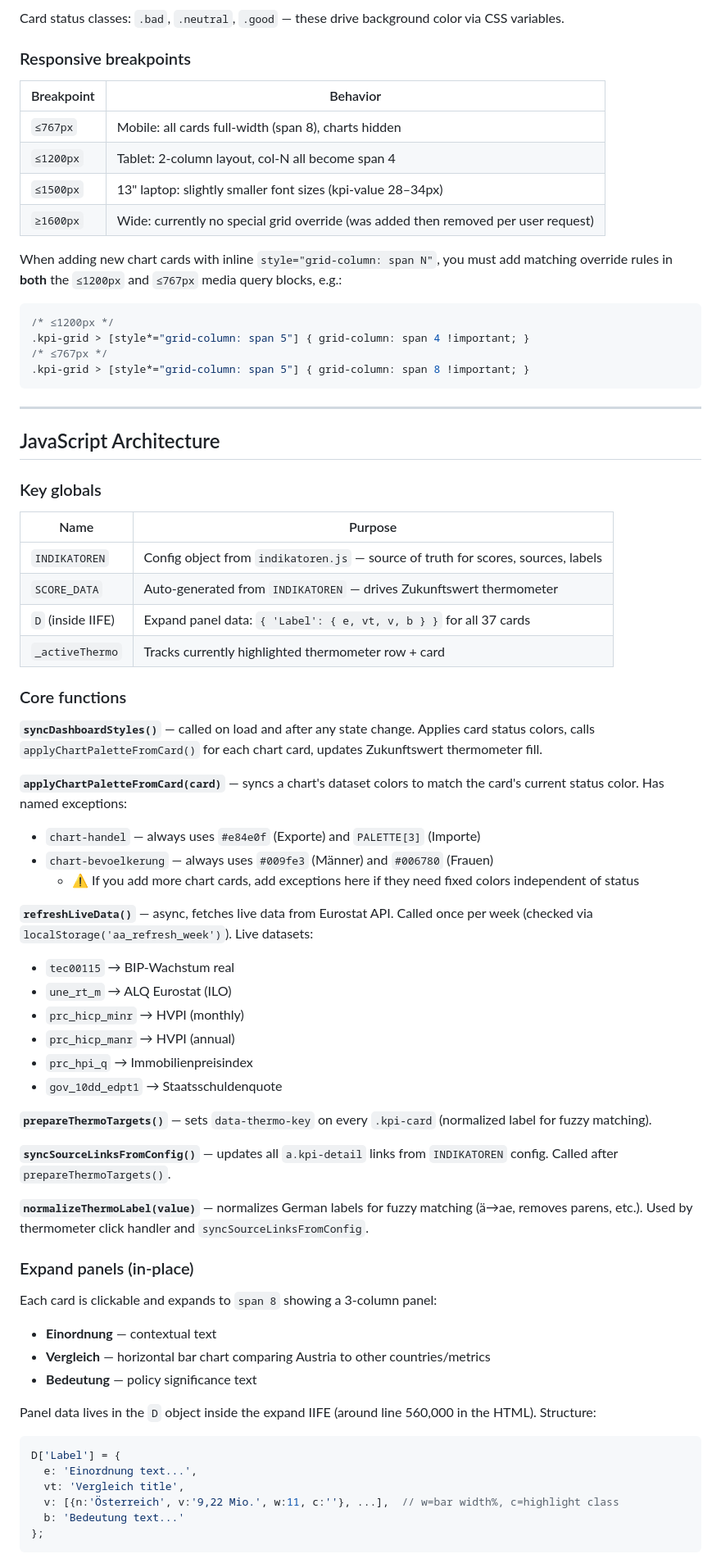
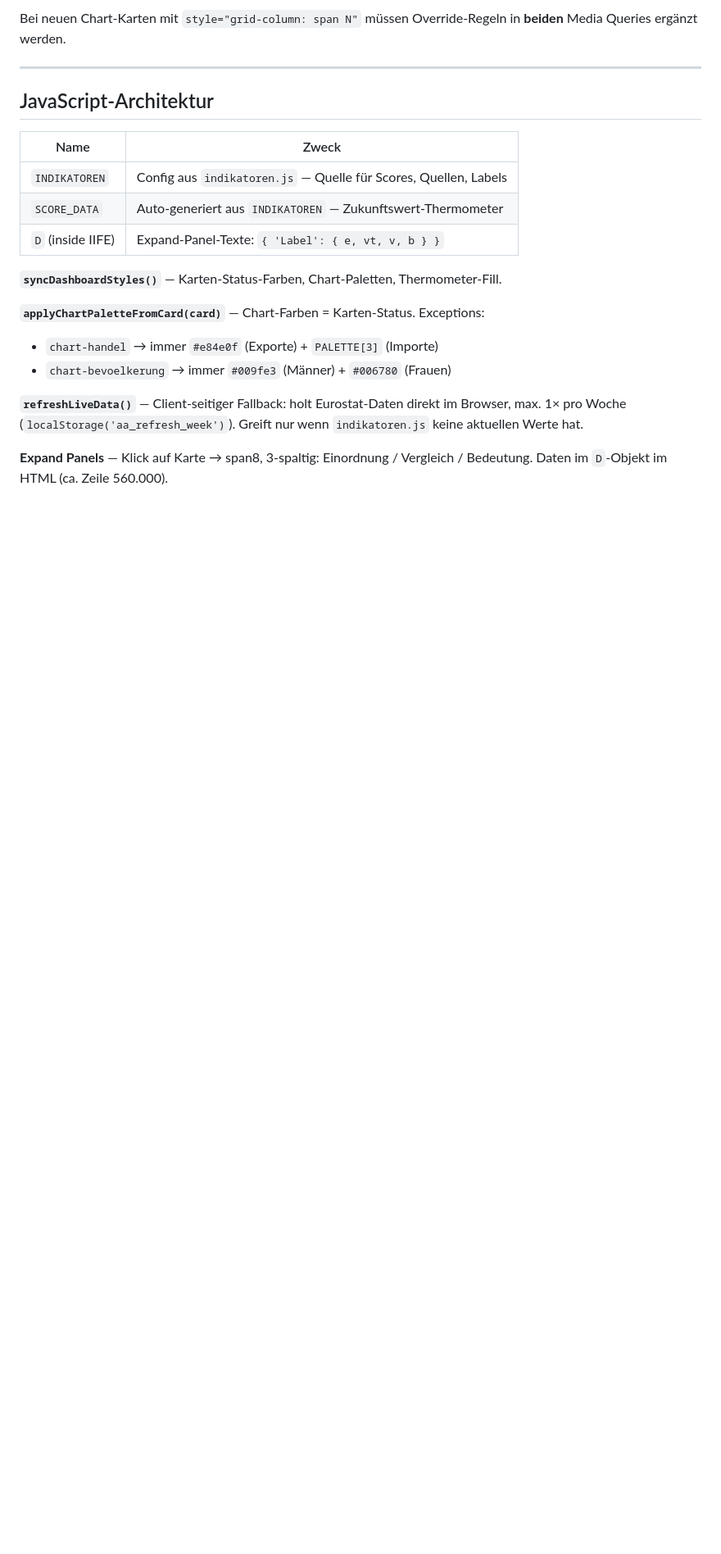
Before and after one commit to rosebud-annija/Dashboard, a Markdown page: CLAUDE.md, the part around one of its changes. Shown at 82% size. GitHub-like rendering; blank space fills up the shorter version.

````diff
--- a/CLAUDE.md
+++ b/CLAUDE.md
@@ -81,71 +149,23 @@ The KPI grid is `repeat(8, 1fr)` with four card width classes:
 
-Card status classes: `.bad`, `.neutral`, `.good` — these drive background color via CSS variables.
-
-### Responsive breakpoints
-| Breakpoint | Behavior |
-|---|---|
-| `≤767px` | Mobile: all cards full-width (span 8), charts hidden |
-| `≤1200px` | Tablet: 2-column layout, col-N all become span 4 |
-| `≤1500px` | 13" laptop: slightly smaller font sizes (kpi-value 28–34px) |
-| `≥1600px` | Wide: currently no special grid override (was added then removed per user request) |
-
-When adding new chart cards with inline `style="grid-column: span N"`, you must add matching override rules in **both** the `≤1200px` and `≤767px` media query blocks, e.g.:
-```css
-/* ≤1200px */
-.kpi-grid > [style*="grid-column: span 5"] { grid-column: span 4 !important; }
-/* ≤767px */
-.kpi-grid > [style*="grid-column: span 5"] { grid-column: span 8 !important; }
-```
+Bei neuen Chart-Karten mit `style="grid-column: span N"` müssen Override-Regeln in **beiden** Media Queries ergänzt werden.
 
 ---
 
-## JavaScript Architecture
+## JavaScript-Architektur
 
-### Key globals
+| Name | Zweck |
+|---|---|
+| `INDIKATOREN` | Config aus `indikatoren.js` — Quelle für Scores, Quellen, Labels |
+| `SCORE_DATA` | Auto-generiert aus `INDIKATOREN` — Zukunftswert-Thermometer |
+| `D` (inside IIFE) | Expand-Panel-Texte: `{ 'Label': { e, vt, v, b } }` |
 
-| Name | Purpose |
-|---|---|
-| `INDIKATOREN` | Config object from `indikatoren.js` — source of truth for scores, sources, labels |
-| `SCORE_DATA` | Auto-generated from `INDIKATOREN` — drives Zukunftswert thermometer |
-| `D` (inside IIFE) | Expand panel data: `{ 'Label': { e, vt, v, b } }` for all 37 cards |
-| `_activeThermo` | Tracks currently highlighted thermometer row + card |
+**`syncDashboardStyles()`** — Karten-Status-Farben, Chart-Paletten, Thermometer-Fill.
 
-### Core functions
+**`applyChartPaletteFromCard(card)`** — Chart-Farben = Karten-Status. Exceptions:
+- `chart-handel` → immer `#e84e0f` (Exporte) + `PALETTE[3]` (Importe)
+- `chart-bevoelkerung` → immer `#009fe3` (Männer) + `#006780` (Frauen)
 
-**`syncDashboardStyles()`** — called on load and after any state change. Applies card status colors, calls `applyChartPaletteFromCard()` for each chart card, updates Zukunftswert thermometer fill.
+**`refreshLiveData()`** — Client-seitiger Fallback: holt Eurostat-Daten direkt im Browser, max. 1× pro Woche (`localStorage('aa_refresh_week')`). Greift nur wenn `indikatoren.js` keine aktuellen Werte hat.
 
-**`applyChartPaletteFromCard(card)`** — syncs a chart's dataset colors to match the card's current status color. Has named exceptions:
-- `chart-handel` — always uses `#e84e0f` (Exporte) and `PALETTE[3]` (Importe)
-- `chart-bevoelkerung` — always uses `#009fe3` (Männer) and `#006780` (Frauen)
-  - ⚠️ If you add more chart cards, add exceptions here if they need fixed colors independent of status
+**Expand Panels** — Klick auf Karte → span8, 3-spaltig: Einordnung / Vergleich / Bedeutung. Daten im `D`-Objekt im HTML (ca. Zeile 560.000).
 
-**`refreshLiveData()`** — async, fetches live data from Eurostat API. Called once per week (checked via `localStorage('aa_refresh_week')`). Live datasets:
-- `tec00115` → BIP-Wachstum real
-- `une_rt_m` → ALQ Eurostat (ILO)
-- `prc_hicp_minr` → HVPI (monthly)
-- `prc_hicp_manr` → HVPI (annual)
-- `prc_hpi_q` → Immobilienpreisindex
-- `gov_10dd_edpt1` → Staatsschuldenquote
-
-**`prepareThermoTargets()`** — sets `data-thermo-key` on every `.kpi-card` (normalized label for fuzzy matching).
-
-**`syncSourceLinksFromConfig()`** — updates all `a.kpi-detail` links from `INDIKATOREN` config. Called after `prepareThermoTargets()`.
-
-**`normalizeThermoLabel(value)`** — normalizes German labels for fuzzy matching (ä→ae, removes parens, etc.). Used by thermometer click handler and `syncSourceLinksFromConfig`.
-
-### Expand panels (in-place)
-Each card is clickable and expands to `span 8` showing a 3-column panel:
-- **Einordnung** — contextual text
-- **Vergleich** — horizontal bar chart comparing Austria to other countries/metrics
-- **Bedeutung** — policy significance text
-
-Panel data lives in the `D` object inside the expand IIFE (around line 560,000 in the HTML). Structure:
-```js
-D['Label'] = {
-  e: 'Einordnung text...',
-  vt: 'Vergleich title',
-  v: [{n:'Österreich', v:'9,22 Mio.', w:11, c:''}, ...],  // w=bar width%, c=highlight class
-  b: 'Bedeutung text...'
-};
-```
-
````
Also changed, not shown: other parts of CLAUDE.md (+126 -98 lines).
